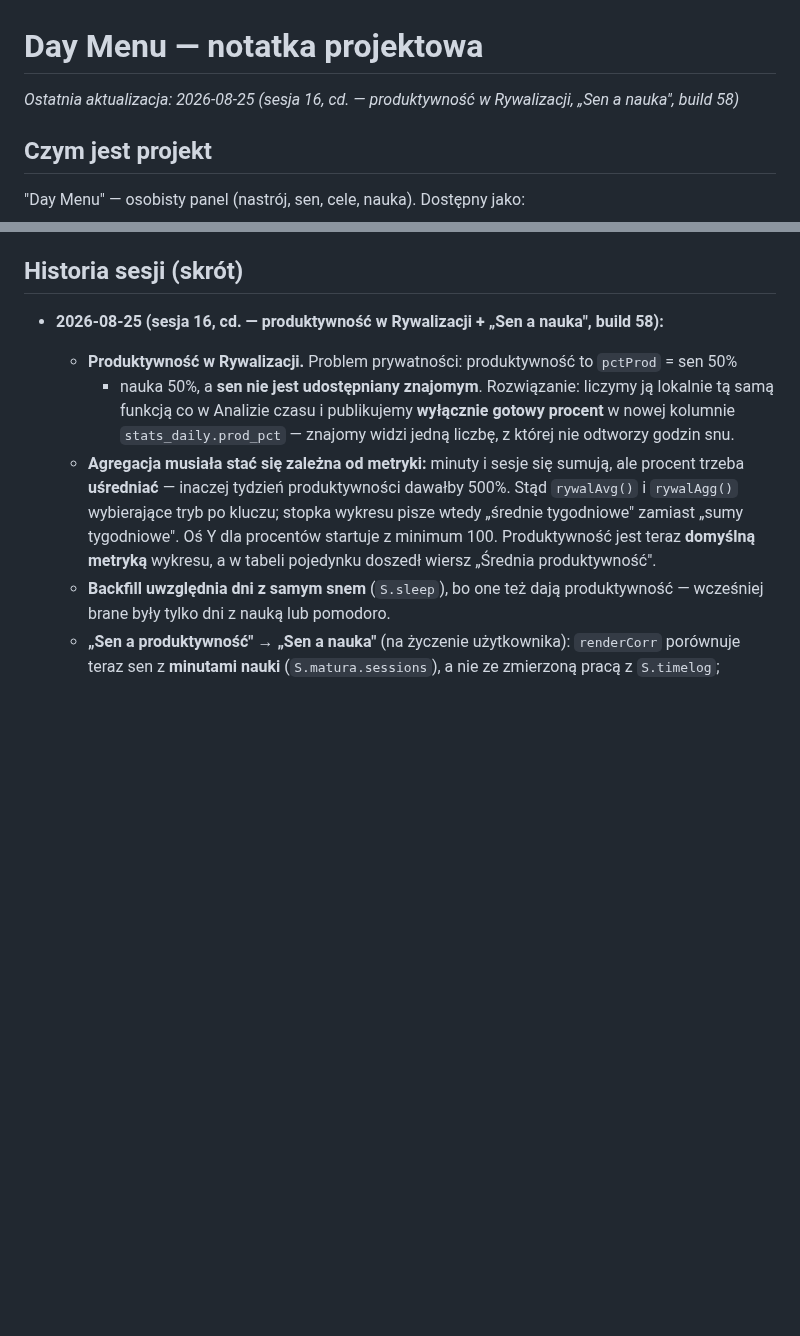
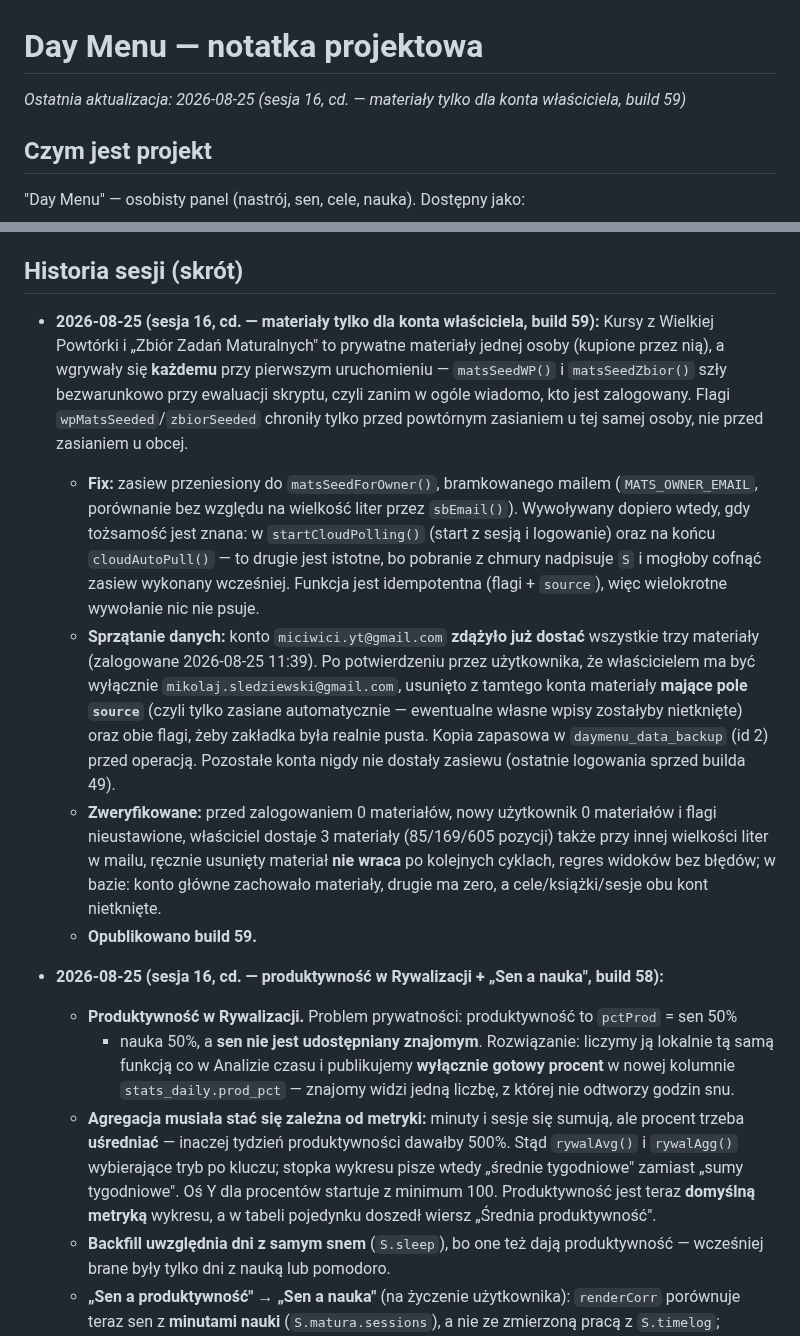
Before and after one commit to Niki321123/DEYMENUE, a Markdown page: PROJECT_NOTES.md, 2 parts joined by grey strips. Drawn GitHub-style; blank space fills up the shorter version.

Commit message:
docs: note build 59 (seeded materials gated to owner account)

```diff
--- a/PROJECT_NOTES.md
+++ b/PROJECT_NOTES.md
@@ -1,6 +1,6 @@
 # Day Menu — notatka projektowa
 
-_Ostatnia aktualizacja: 2026-08-25 (sesja 16, cd. — produktywność w Rywalizacji, „Sen a nauka", build 58)_
+_Ostatnia aktualizacja: 2026-08-25 (sesja 16, cd. — materiały tylko dla konta właściciela, build 59)_
 
 ## Czym jest projekt
 
@@ -449,6 +449,32 @@ desktopową od zera, np. po zmianie `DM_UPDATE_URL`) → `electron-packager`, wy
 
 ## Historia sesji (skrót)
 
+- **2026-08-25 (sesja 16, cd. — materiały tylko dla konta właściciela, build 59):**
+  Kursy z Wielkiej Powtórki i „Zbiór Zadań Maturalnych" to prywatne materiały jednej osoby
+  (kupione przez nią), a wgrywały się **każdemu** przy pierwszym uruchomieniu — `matsSeedWP()`
+  i `matsSeedZbior()` szły bezwarunkowo przy ewaluacji skryptu, czyli zanim w ogóle wiadomo,
+  kto jest zalogowany. Flagi `wpMatsSeeded`/`zbiorSeeded` chroniły tylko przed powtórnym
+  zasianiem u tej samej osoby, nie przed zasianiem u obcej.
+  - **Fix:** zasiew przeniesiony do `matsSeedForOwner()`, bramkowanego mailem
+    (`MATS_OWNER_EMAIL`, porównanie bez względu na wielkość liter przez `sbEmail()`).
+    Wywoływany dopiero wtedy, gdy tożsamość jest znana: w `startCloudPolling()` (start
+    z sesją i logowanie) oraz na końcu `cloudAutoPull()` — to drugie jest istotne, bo pobranie
+    z chmury nadpisuje `S` i mogłoby cofnąć zasiew wykonany wcześniej. Funkcja jest
+    idempotentna (flagi + `source`), więc wielokrotne wywołanie nic nie psuje.
+  - **Sprzątanie danych:** konto `miciwici.yt@gmail.com` **zdążyło już dostać** wszystkie trzy
+    materiały (zalogowane 2026-08-25 11:39). Po potwierdzeniu przez użytkownika, że właścicielem
+    ma być wyłącznie `mikolaj.sledziewski@gmail.com`, usunięto z tamtego konta materiały
+    **mające pole `source`** (czyli tylko zasiane automatycznie — ewentualne własne wpisy
+    zostałyby nietknięte) oraz obie flagi, żeby zakładka była realnie pusta. Kopia zapasowa
+    w `daymenu_data_backup` (id 2) przed operacją. Pozostałe konta nigdy nie dostały zasiewu
+    (ostatnie logowania sprzed builda 49).
+  - **Zweryfikowane:** przed zalogowaniem 0 materiałów, nowy użytkownik 0 materiałów i flagi
+    nieustawione, właściciel dostaje 3 materiały (85/169/605 pozycji) także przy innej wielkości
+    liter w mailu, ręcznie usunięty materiał **nie wraca** po kolejnych cyklach, regres widoków
+    bez błędów; w bazie: konto główne zachowało materiały, drugie ma zero, a cele/książki/sesje
+    obu kont nietknięte.
+  - **Opublikowano build 59.**
+
 - **2026-08-25 (sesja 16, cd. — produktywność w Rywalizacji + „Sen a nauka", build 58):**
   - **Produktywność w Rywalizacji.** Problem prywatności: produktywność to `pctProd` = sen 50%
     + nauka 50%, a **sen nie jest udostępniany znajomym**. Rozwiązanie: liczymy ją lokalnie tą
```
